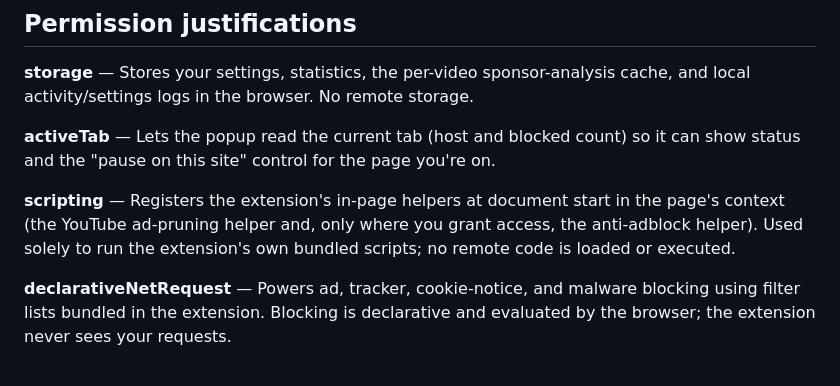
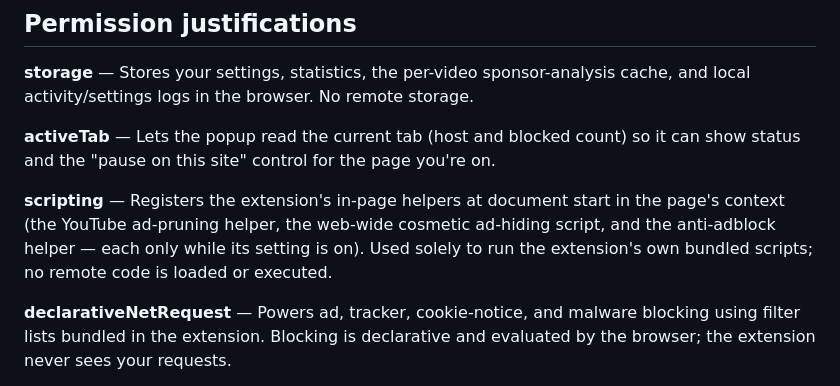
Before and after one commit to naho4212/skip-sensei, a Markdown page: docs/cws-submission.md, the part around the change. Rendered like a GitHub page.

Commit message:
CWS doc: scripting justification no longer references the optional grant
Co-Authored-By: Claude Fable 5 <noreply@anthropic.com>

```diff
--- a/docs/cws-submission.md
+++ b/docs/cws-submission.md
@@ -137,9 +137,10 @@ cache, and local activity/settings logs in the browser. No remote storage.
 it can show status and the "pause on this site" control for the page you're on.
 
 **scripting** — Registers the extension's in-page helpers at document start in
-the page's context (the YouTube ad-pruning helper and, only where you grant
-access, the anti-adblock helper). Used solely to run the extension's own
-bundled scripts; no remote code is loaded or executed.
+the page's context (the YouTube ad-pruning helper, the web-wide cosmetic
+ad-hiding script, and the anti-adblock helper — each only while its setting
+is on). Used solely to run the extension's own bundled scripts; no remote code
+is loaded or executed.
 
 **declarativeNetRequest** — Powers ad, tracker, cookie-notice, and malware
 blocking using filter lists bundled in the extension. Blocking is declarative
```
